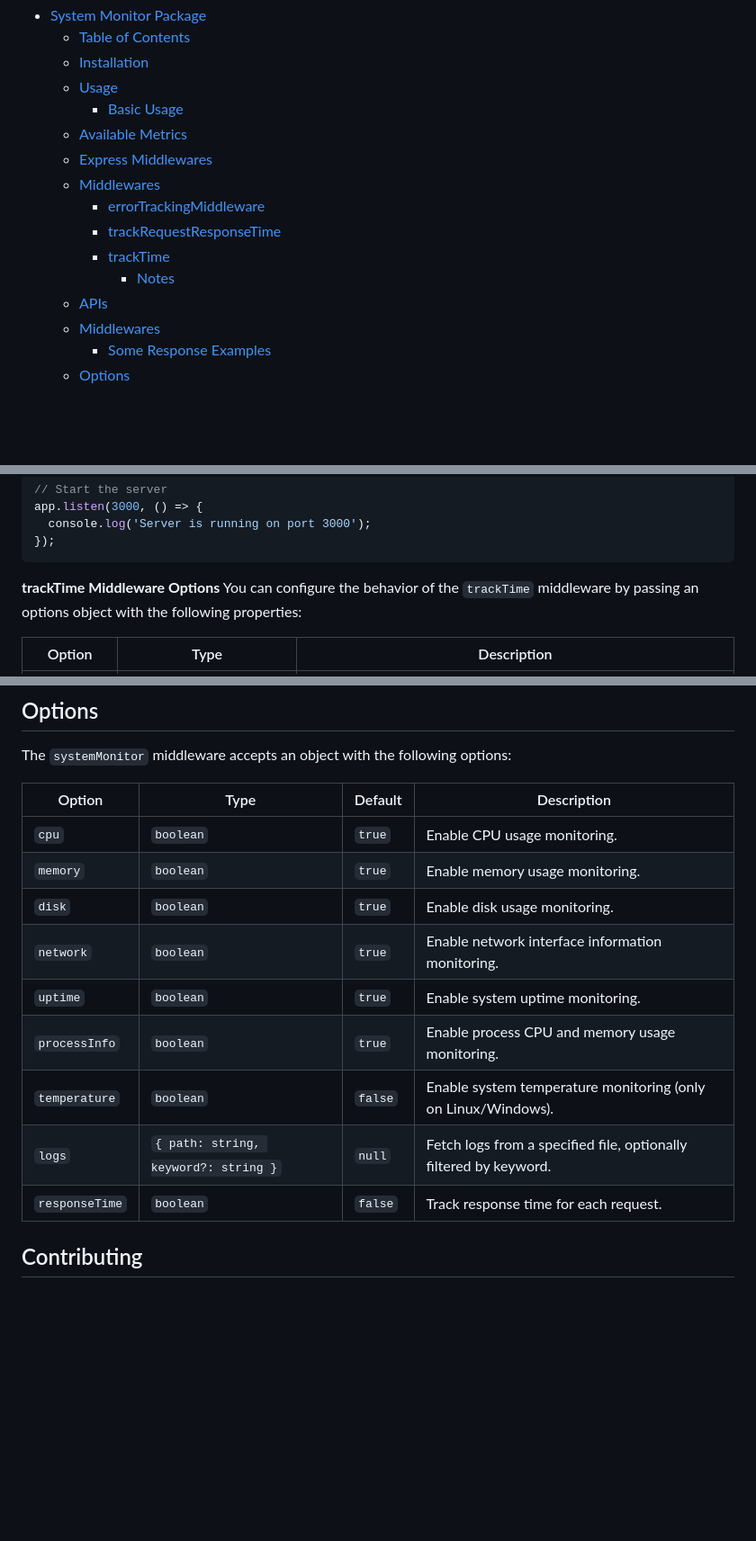
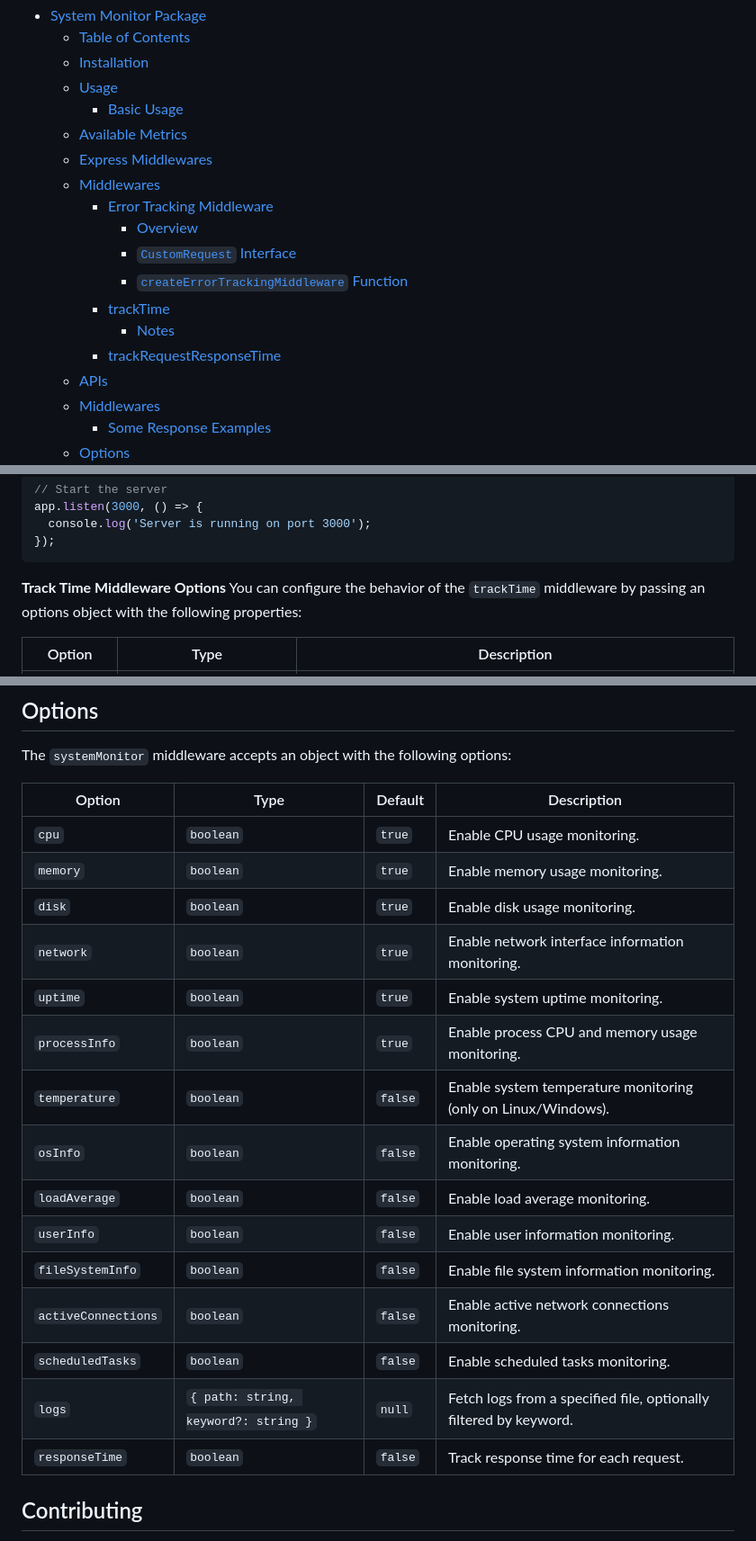
Before and after one commit to miladezzat/system-monitoring, a Markdown page: README.md, 3 parts joined by grey strips. Shown: that part at 90% size. Rendered like a GitHub page; blank space fills up the shorter version.

````diff
--- a/README.md
+++ b/README.md
@@ -18,10 +18,13 @@ A Node.js package for monitoring system metrics like CPU usage, memory usage, di
   - [Available Metrics](#available-metrics)
   - [Express Middlewares](#express-middlewares)
   - [Middlewares](#middlewares)
-    - [errorTrackingMiddleware](#errortrackingmiddleware)
-    - [trackRequestResponseTime](#trackrequestresponsetime)
+    - [Error Tracking Middleware](#error-tracking-middleware)
+      - [Overview](#overview)
+      - [`CustomRequest` Interface](#customrequest-interface)
+      - [`createErrorTrackingMiddleware` Function](#createerrortrackingmiddleware-function)
     - [trackTime](#tracktime)
       - [Notes](#notes)
+    - [trackRequestResponseTime](#trackrequestresponsetime)
   - [APIs](#apis)
   - [Middlewares](#middlewares-1)
     - [Some Response Examples](#some-response-examples)
@@ -147,7 +196,7 @@ app.listen(3000, () => {
 });
 ```
 
-**trackTime Middleware Options**
+**Track Time Middleware Options**
 You can configure the behavior of the `trackTime` middleware by passing an options object with the following properties:
 
 | Option        | Type                                   | Description                                                                                                                 |
@@ -267,17 +318,23 @@ app.use(trackTime({ storeOnDb: storeLogInDb }));
 ## Options
 The `systemMonitor` middleware accepts an object with the following options:
 
-| Option        | Type                                  | Default | Description                                                |
-|---------------|---------------------------------------|---------|------------------------------------------------------------|
-| `cpu`         | `boolean`                             | `true`  | Enable CPU usage monitoring.                              |
-| `memory`      | `boolean`                             | `true`  | Enable memory usage monitoring.                           |
-| `disk`        | `boolean`                             | `true`  | Enable disk usage monitoring.                             |
-| `network`     | `boolean`                             | `true`  | Enable network interface information monitoring.           |
-| `uptime`      | `boolean`                             | `true`  | Enable system uptime monitoring.                          |
-| `processInfo` | `boolean`                             | `true`  | Enable process CPU and memory usage monitoring.            |
-| `temperature` | `boolean`                             | `false` | Enable system temperature monitoring (only on Linux/Windows).|
-| `logs`        | `{ path: string, keyword?: string }`  | `null`  | Fetch logs from a specified file, optionally filtered by keyword. |
-| `responseTime`| `boolean`                             | `false` | Track response time for each request.                      |
+| Option           | Type                                  | Default | Description                                                |
+|------------------|---------------------------------------|---------|------------------------------------------------------------|
+| `cpu`            | `boolean`                             | `true`  | Enable CPU usage monitoring.                              |
+| `memory`         | `boolean`                             | `true`  | Enable memory usage monitoring.                           |
+| `disk`           | `boolean`                             | `true`  | Enable disk usage monitoring.                             |
+| `network`        | `boolean`                             | `true`  | Enable network interface information monitoring.          |
+| `uptime`         | `boolean`                             | `true`  | Enable system uptime monitoring.                          |
+| `processInfo`    | `boolean`                             | `true`  | Enable process CPU and memory usage monitoring.            |
+| `temperature`    | `boolean`                             | `false` | Enable system temperature monitoring (only on Linux/Windows).|
+| `osInfo`         | `boolean`                             | `false` | Enable operating system information monitoring.            |
+| `loadAverage`    | `boolean`                             | `false` | Enable load average monitoring.                           |
+| `userInfo`       | `boolean`                             | `false` | Enable user information monitoring.                       |
+| `fileSystemInfo` | `boolean`                             | `false` | Enable file system information monitoring.                |
+| `activeConnections` | `boolean`                          | `false` | Enable active network connections monitoring.             |
+| `scheduledTasks` | `boolean`                             | `false` | Enable scheduled tasks monitoring.                        |
+| `logs`           | `{ path: string, keyword?: string }`  | `null`  | Fetch logs from a specified file, optionally filtered by keyword. |
+| `responseTime`   | `boolean`                             | `false` | Track response time for each request.                      |
 
 
 ## Contributing
````
Also changed, not shown: other parts of README.md (+52 -4 lines).
